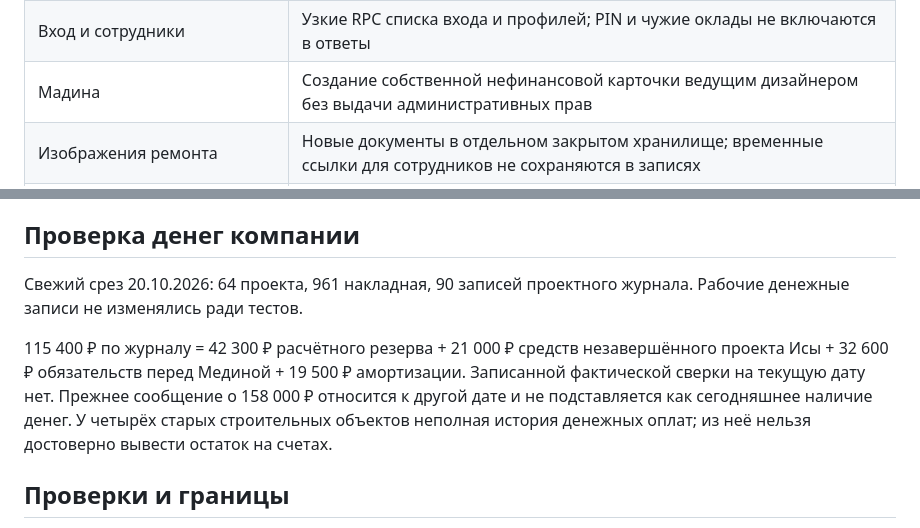
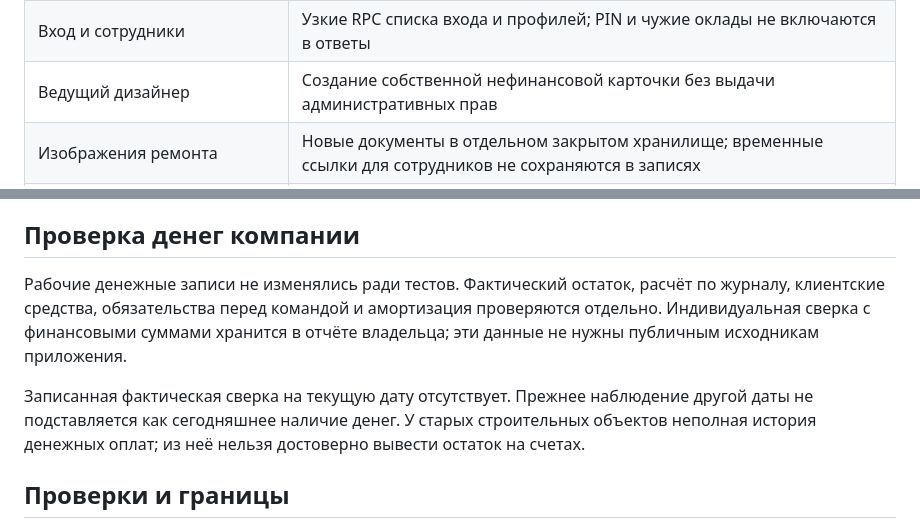
Before and after one commit to edmama121212-tech/arhittek-app, a Markdown page: CONSTRUCTION_AUDIT.md, 2 parts joined by grey strips. Rendered like a GitHub page.

Commit message:
Keep individual financial reconciliation details in the owner report

```diff
--- a/CONSTRUCTION_AUDIT.md
+++ b/CONSTRUCTION_AUDIT.md
@@ -35,7 +35,7 @@
 | Серверная оплата | Подготовлена транзакционная запись с блокировкой накладной и проверкой текущей непогашенной суммы; защищается и прежний прямой writer |
 | Серверные права | Подготовлена проверка действительной сессии, роли, раздела и участия в проекте вместо прежних разрешающих заглушек |
 | Вход и сотрудники | Узкие RPC списка входа и профилей; PIN и чужие оклады не включаются в ответы |
-| Мадина | Создание собственной нефинансовой карточки ведущим дизайнером без выдачи административных прав |
+| Ведущий дизайнер | Создание собственной нефинансовой карточки без выдачи административных прав |
 | Изображения ремонта | Новые документы в отдельном закрытом хранилище; временные ссылки для сотрудников не сохраняются в записях |
 | Клиентский кабинет | Серверная проекция одной существующей карточки, публикация владельцем, ограниченные и отзываемые ссылки |
 
@@ -55,9 +55,9 @@
 
 ## Проверка денег компании
 
-Свежий срез 20.10.2026: 64 проекта, 961 накладная, 90 записей проектного журнала. Рабочие денежные записи не изменялись ради тестов.
+Рабочие денежные записи не изменялись ради тестов. Фактический остаток, расчёт по журналу, клиентские средства, обязательства перед командой и амортизация проверяются отдельно. Индивидуальная сверка с финансовыми суммами хранится в отчёте владельца; эти данные не нужны публичным исходникам приложения.
 
-115 400 ₽ по журналу = 42 300 ₽ расчётного резерва + 21 000 ₽ средств незавершённого проекта Исы + 32 600 ₽ обязательств перед Мединой + 19 500 ₽ амортизации. Записанной фактической сверки на текущую дату нет. Прежнее сообщение о 158 000 ₽ относится к другой дате и не подставляется как сегодняшнее наличие денег. У четырёх старых строительных объектов неполная история денежных оплат; из неё нельзя достоверно вывести остаток на счетах.
+Записанная фактическая сверка на текущую дату отсутствует. Прежнее наблюдение другой даты не подставляется как сегодняшнее наличие денег. У старых строительных объектов неполная история денежных оплат; из неё нельзя достоверно вывести остаток на счетах.
 
 ## Проверки и границы
 
```
Also changed, not shown: AUDIT.md (+2 -2 lines).
